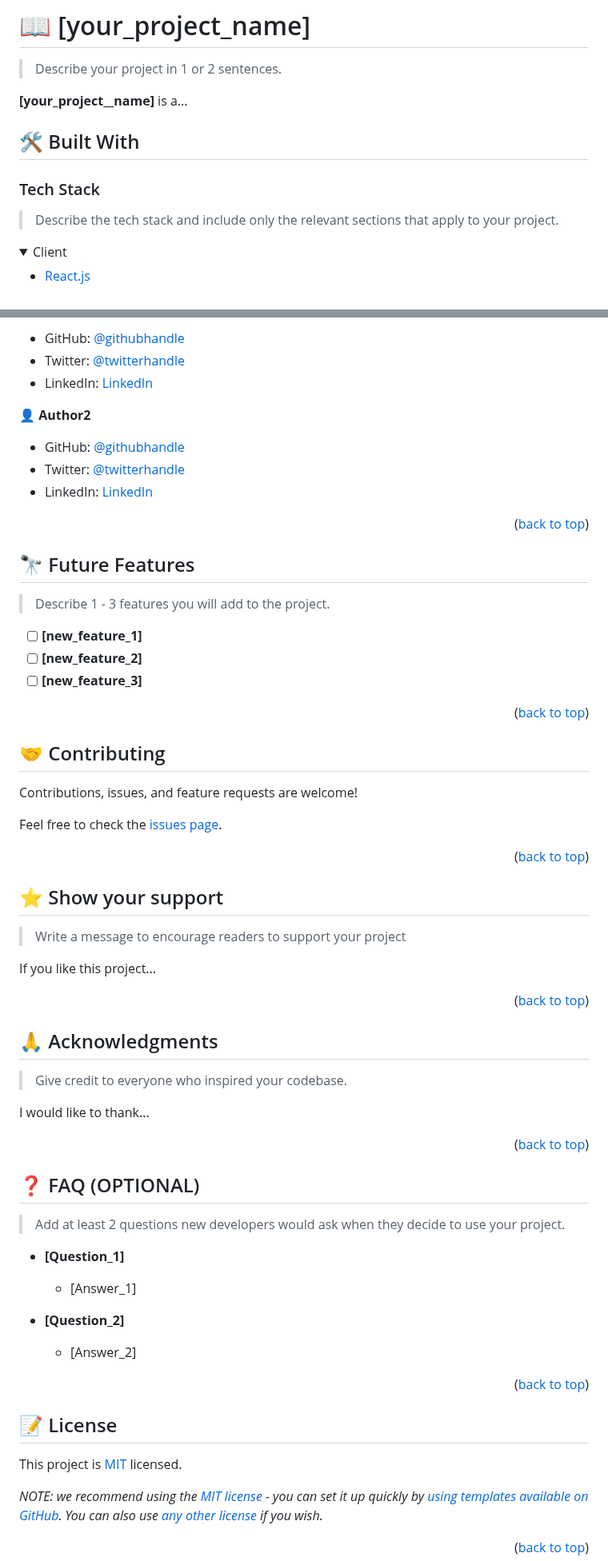
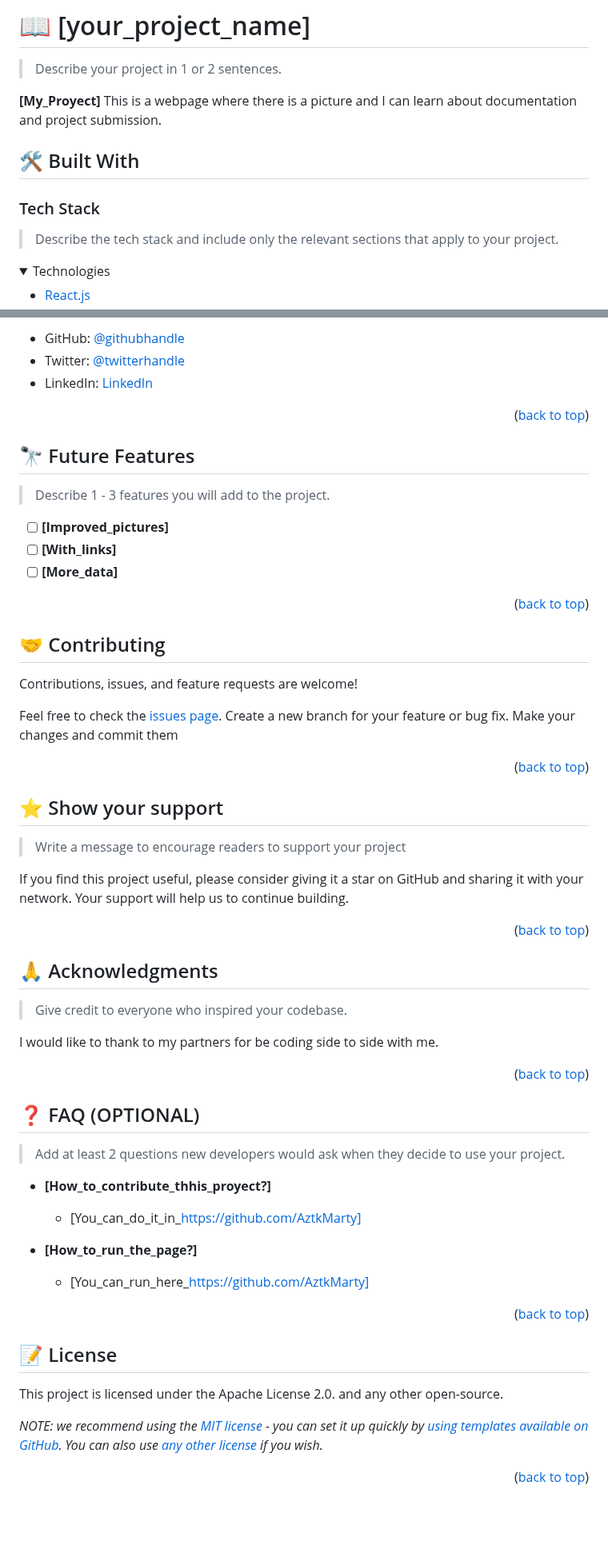
Before and after one commit to AztkMarty/Hello-Microverse, a Markdown page: README.md, 2 parts joined by grey strips. Shown at 80% size. Drawn GitHub-style; folded sections open; blank space fills up the shorter version.

```diff
--- a/README.md
+++ b/README.md
@@ -64,7 +64,7 @@ After you're finished please remove all the comments and instructions!
 
 > Describe your project in 1 or 2 sentences.
 
-**[your_project__name]** is a...
+**[My_Proyect]** This is a webpage where there is a picture and I can learn about documentation and project submission.
 
 ## 🛠 Built With <a name="built-with"></a>
 
@@ -73,6 +73,6 @@ After you're finished please remove all the comments and instructions!
 > Describe the tech stack and include only the relevant sections that apply to your project.
 
 <details>
-  <summary>Client</summary>
+  <summary>Technologies</summary>
   <ul>
     <li><a href="https://reactjs.org/">React.js</a></li>
@@ -209,13 +185,7 @@ Example:
 
-- GitHub: [@githubhandle](https://github.com/githubhandle)
-- Twitter: [@twitterhandle](https://twitter.com/twitterhandle)
-- LinkedIn: [LinkedIn](https://linkedin.com/in/linkedinhandle)
-
-👤 **Author2**
-
-- GitHub: [@githubhandle](https://github.com/githubhandle)
-- Twitter: [@twitterhandle](https://twitter.com/twitterhandle)
-- LinkedIn: [LinkedIn](https://linkedin.com/in/linkedinhandle)
+- GitHub: [@githubhandle](https://github.com/AztkMarty)
+- Twitter: [@twitterhandle](https://twitter.com/MartinPineda)
+- LinkedIn: [LinkedIn](https://linkedin.com/in/AztkMarty)
 
 <p align="right">(<a href="#readme-top">back to top</a>)</p>
 
@@ -225,9 +195,9 @@ Example:
 
 > Describe 1 - 3 features you will add to the project.
 
-- [ ] **[new_feature_1]**
-- [ ] **[new_feature_2]**
-- [ ] **[new_feature_3]**
+- [ ] **[Improved_pictures]**
+- [ ] **[With_links]**
+- [ ] **[More_data]**
 
 <p align="right">(<a href="#readme-top">back to top</a>)</p>
 
@@ -238,6 +208,8 @@ Example:
 Contributions, issues, and feature requests are welcome!
 
 Feel free to check the [issues page](../../issues/).
+Create a new branch for your feature or bug fix.
+Make your changes and commit them
 
 <p align="right">(<a href="#readme-top">back to top</a>)</p>
 
@@ -247,7 +219,8 @@ Feel free to check the [issues page](../../issues/).
 
 > Write a message to encourage readers to support your project
 
-If you like this project...
+If you find this project useful, please consider giving it a star on GitHub and sharing it with your network.
+Your support will help us to continue building.
 
 <p align="right">(<a href="#readme-top">back to top</a>)</p>
 
@@ -257,7 +230,7 @@ If you like this project...
 
 > Give credit to everyone who inspired your codebase.
 
-I would like to thank...
+I would like to thank to my partners for be coding side to side with me.
 
 <p align="right">(<a href="#readme-top">back to top</a>)</p>
 
@@ -267,13 +240,13 @@ I would like to thank...
 
 > Add at least 2 questions new developers would ask when they decide to use your project.
 
-- **[Question_1]**
+- **[How_to_contribute_thhis_proyect?]**
 
-  - [Answer_1]
+  - [You_can_do_it_in_https://github.com/AztkMarty]
 
-- **[Question_2]**
+- **[How_to_run_the_page?]**
 
-  - [Answer_2]
+  - [You_can_run_here_https://github.com/AztkMarty]
 
 <p align="right">(<a href="#readme-top">back to top</a>)</p>
 
@@ -281,7 +254,7 @@ I would like to thank...
 
 ## 📝 License <a name="license"></a>
 
-This project is [MIT](./LICENSE) licensed.
+This project is licensed under the Apache License 2.0. and any other open-source.
 
 _NOTE: we recommend using the [MIT license](https://choosealicense.com/licenses/mit/) - you can set it up quickly by [using templates available on GitHub](https://docs.github.com/en/communities/setting-up-your-project-for-healthy-contributions/adding-a-license-to-a-repository). You can also use [any other license](https://choosealicense.com/licenses/) if you wish._
 
```
Also changed, not shown: other parts of README.md (+25 -49 lines).
